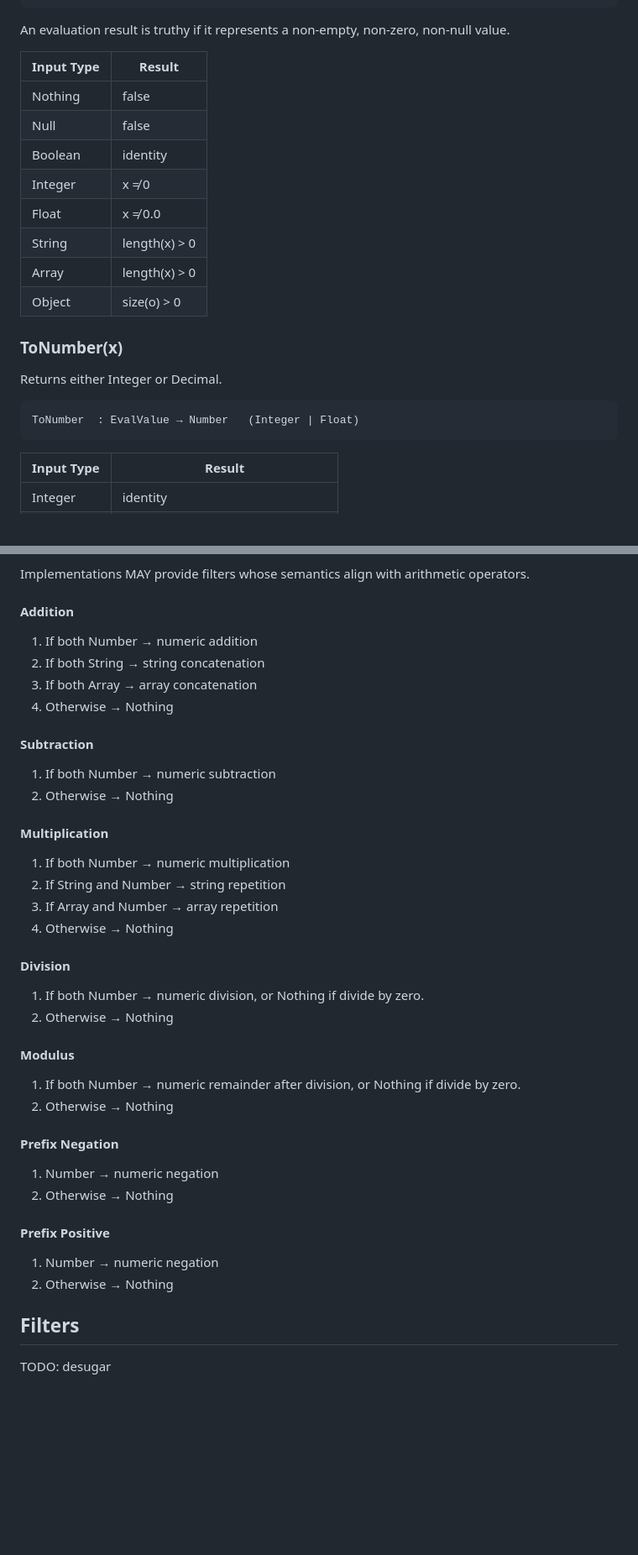
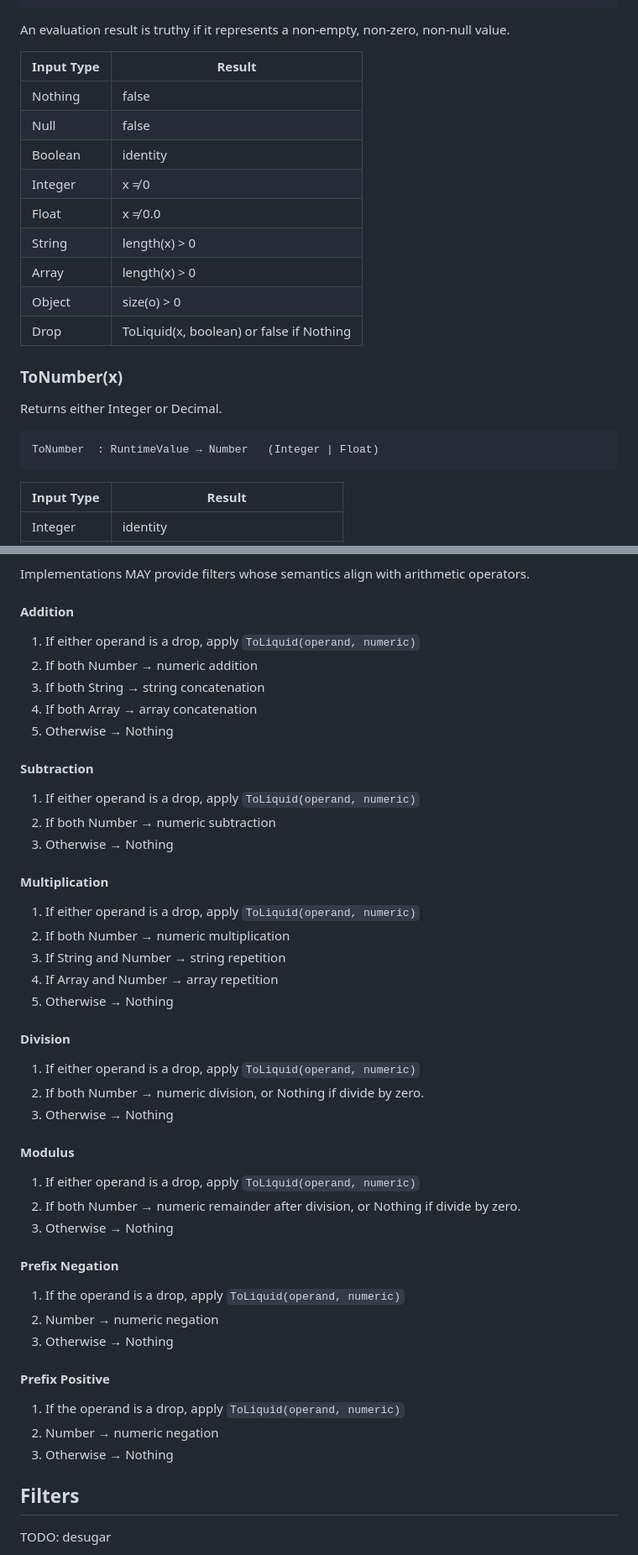
Before and after one commit to jg-rp/template-expression-spec, a Markdown page: spec.md, 2 parts joined by grey strips. Shown at 84% size. Drawn GitHub-style; blank space fills up the shorter version.

````diff
--- a/spec.md
+++ b/spec.md
@@ -108,23 +120,24 @@ ToBoolean : EvalValue → Boolean
 
 An evaluation result is truthy if it represents a non-empty, non-zero, non-null value.
 
-| Input Type | Result        |
-| ---------- | ------------- |
-| Nothing    | false         |
-| Null       | false         |
-| Boolean    | identity      |
-| Integer    | x ≠ 0         |
-| Float      | x ≠ 0.0       |
-| String     | length(x) > 0 |
-| Array      | length(x) > 0 |
-| Object     | size(o) > 0   |
+| Input Type | Result                                   |
+| ---------- | ---------------------------------------- |
+| Nothing    | false                                    |
+| Null       | false                                    |
+| Boolean    | identity                                 |
+| Integer    | x ≠ 0                                    |
+| Float      | x ≠ 0.0                                  |
+| String     | length(x) > 0                            |
+| Array      | length(x) > 0                            |
+| Object     | size(o) > 0                              |
+| Drop       | ToLiquid(x, boolean) or false if Nothing |
 
 ### ToNumber(x)
 
 Returns either Integer or Decimal.
 
 ```
-ToNumber  : EvalValue → Number   (Integer | Float)
+ToNumber  : RuntimeValue → Number   (Integer | Float)
 ```
 
 | Input Type | Result                                |
@@ -227,42 +245,49 @@ Implementations MAY provide filters whose semantics align with arithmetic operat
 
 #### Addition
 
-1. If both Number → numeric addition
-2. If both String → string concatenation
-3. If both Array → array concatenation
-4. Otherwise → Nothing
+1. If either operand is a drop, apply `ToLiquid(operand, numeric)`
+2. If both Number → numeric addition
+3. If both String → string concatenation
+4. If both Array → array concatenation
+5. Otherwise → Nothing
 
 #### Subtraction
 
-1. If both Number → numeric subtraction
-2. Otherwise → Nothing
+1. If either operand is a drop, apply `ToLiquid(operand, numeric)`
+2. If both Number → numeric subtraction
+3. Otherwise → Nothing
 
 #### Multiplication
 
-1. If both Number → numeric multiplication
-2. If String and Number → string repetition
-3. If Array and Number → array repetition
-4. Otherwise → Nothing
+1. If either operand is a drop, apply `ToLiquid(operand, numeric)`
+2. If both Number → numeric multiplication
+3. If String and Number → string repetition
+4. If Array and Number → array repetition
+5. Otherwise → Nothing
 
 #### Division
 
-1. If both Number → numeric division, or Nothing if divide by zero.
-2. Otherwise → Nothing
+1. If either operand is a drop, apply `ToLiquid(operand, numeric)`
+2. If both Number → numeric division, or Nothing if divide by zero.
+3. Otherwise → Nothing
 
 #### Modulus
 
-1. If both Number → numeric remainder after division, or Nothing if divide by zero.
-2. Otherwise → Nothing
+1. If either operand is a drop, apply `ToLiquid(operand, numeric)`
+2. If both Number → numeric remainder after division, or Nothing if divide by zero.
+3. Otherwise → Nothing
 
 #### Prefix Negation
 
-1. Number → numeric negation
-2. Otherwise → Nothing
+1. If the operand is a drop, apply `ToLiquid(operand, numeric)`
+2. Number → numeric negation
+3. Otherwise → Nothing
 
 #### Prefix Positive
 
-1. Number → numeric negation
-2. Otherwise → Nothing
+1. If the operand is a drop, apply `ToLiquid(operand, numeric)`
+2. Number → numeric negation
+3. Otherwise → Nothing
 
 ## Filters
 
````
Also changed, not shown: other parts of spec.md (+104 -87 lines).
